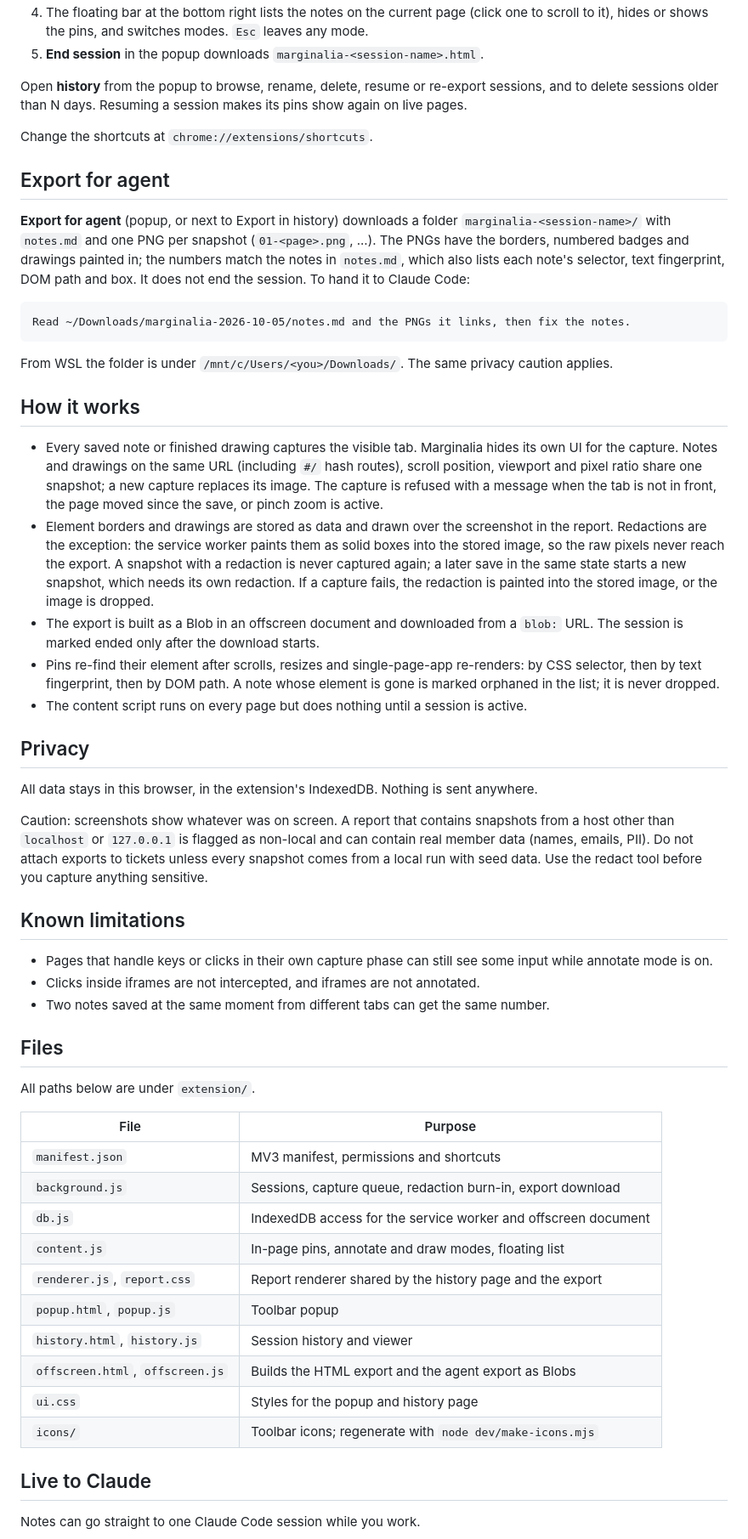
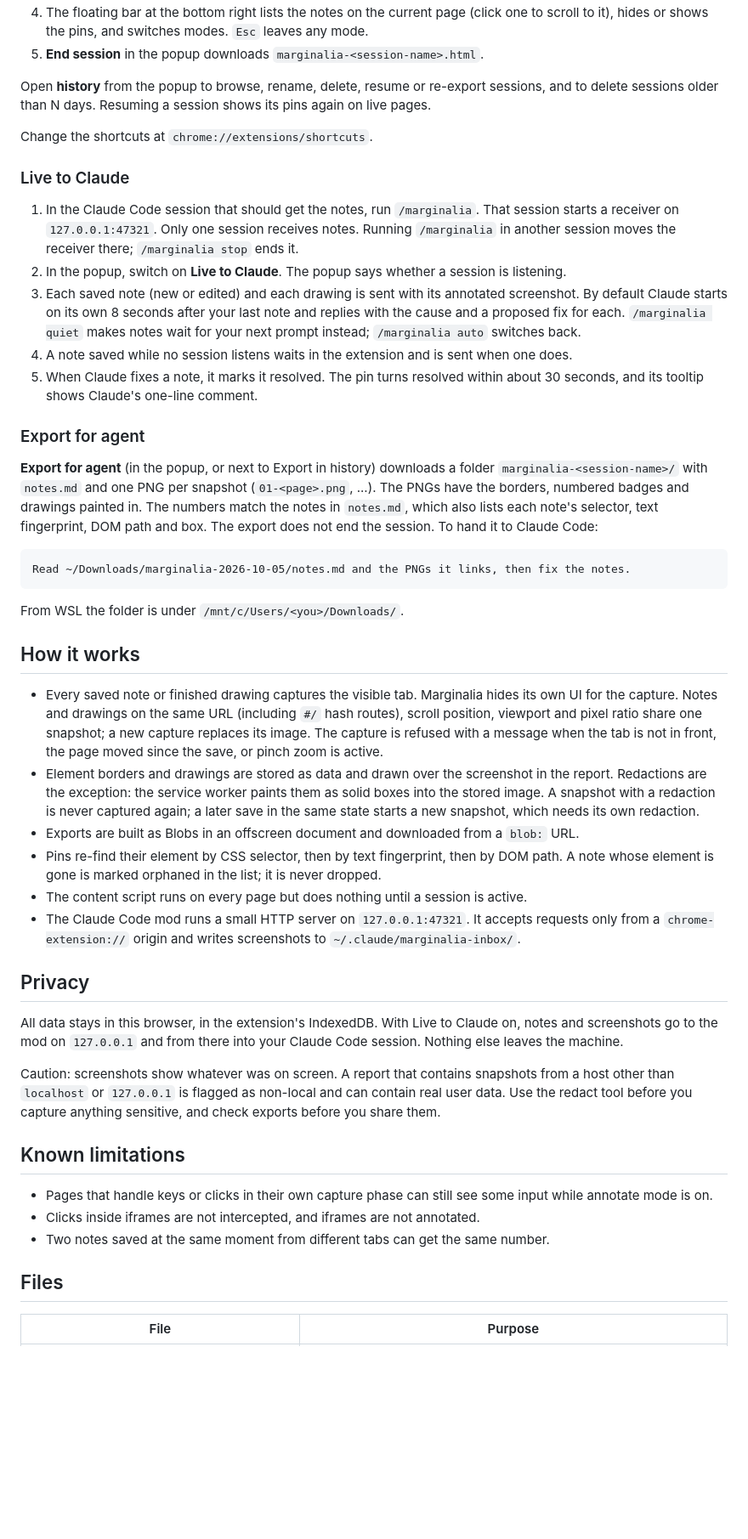
Before and after one commit to mrehman7095/marginalia, a Markdown page: README.md, the part around one of its changes. Shown at 85% size. Drawn GitHub-style; blank space fills up the shorter version.

Commit message:
Rewrite README and add Claude Code setup guide

````diff
--- a/README.md
+++ b/README.md
@@ -30,24 +85,38 @@ Pages that were open before the extension loaded need a reload before you can an
 5. **End session** in the popup downloads `marginalia-<session-name>.html`.
 
 Open **history** from the popup to browse, rename, delete, resume or re-export sessions,
-and to delete sessions older than N days. Resuming a session makes its pins show again on
-live pages.
+and to delete sessions older than N days. Resuming a session shows its pins again on live
+pages.
 
 Change the shortcuts at `chrome://extensions/shortcuts`.
 
-## Export for agent
+### Live to Claude
 
-**Export for agent** (popup, or next to Export in history) downloads a folder
+1. In the Claude Code session that should get the notes, run `/marginalia`. That session
+   starts a receiver on `127.0.0.1:47321`. Only one session receives notes. Running
+   `/marginalia` in another session moves the receiver there; `/marginalia stop` ends it.
+2. In the popup, switch on **Live to Claude**. The popup says whether a session is listening.
+3. Each saved note (new or edited) and each drawing is sent with its annotated screenshot.
+   By default Claude starts on its own 8 seconds after your last note and replies with the
+   cause and a proposed fix for each. `/marginalia quiet` makes notes wait for your next
+   prompt instead; `/marginalia auto` switches back.
+4. A note saved while no session listens waits in the extension and is sent when one does.
+5. When Claude fixes a note, it marks it resolved. The pin turns resolved within about 30
+   seconds, and its tooltip shows Claude's one-line comment.
+
+### Export for agent
+
+**Export for agent** (in the popup, or next to Export in history) downloads a folder
 `marginalia-<session-name>/` with `notes.md` and one PNG per snapshot (`01-<page>.png`, ...).
-The PNGs have the borders, numbered badges and drawings painted in; the numbers match the
+The PNGs have the borders, numbered badges and drawings painted in. The numbers match the
 notes in `notes.md`, which also lists each note's selector, text fingerprint, DOM path and
-box. It does not end the session. To hand it to Claude Code:
+box. The export does not end the session. To hand it to Claude Code:
 
 ```
 Read ~/Downloads/marginalia-2026-10-05/notes.md and the PNGs it links, then fix the notes.
 ```
 
-From WSL the folder is under `/mnt/c/Users/<you>/Downloads/`. The same privacy caution applies.
+From WSL the folder is under `/mnt/c/Users/<you>/Downloads/`.
 
 ## How it works
 
@@ -58,26 +127,26 @@ From WSL the folder is under `/mnt/c/Users/<you>/Downloads/`. The same privacy c
   page moved since the save, or pinch zoom is active.
 - Element borders and drawings are stored as data and drawn over the screenshot in the
   report. Redactions are the exception: the service worker paints them as solid boxes
-  into the stored image, so the raw pixels never reach the export. A snapshot with a
-  redaction is never captured again; a later save in the same state starts a new
-  snapshot, which needs its own redaction. If a capture fails, the redaction is painted
-  into the stored image, or the image is dropped.
-- The export is built as a Blob in an offscreen document and downloaded from a `blob:`
-  URL. The session is marked ended only after the download starts.
-- Pins re-find their element after scrolls, resizes and single-page-app re-renders: by CSS
-  selector, then by text fingerprint, then by DOM path. A note whose element is gone is
-  marked orphaned in the list; it is never dropped.
+  into the stored image. A snapshot with a redaction is never captured again; a later save
+  in the same state starts a new snapshot, which needs its own redaction.
+- Exports are built as Blobs in an offscreen document and downloaded from a `blob:` URL.
+- Pins re-find their element by CSS selector, then by text fingerprint, then by DOM path.
+  A note whose element is gone is marked orphaned in the list; it is never dropped.
 - The content script runs on every page but does nothing until a session is active.
+- The Claude Code mod runs a small HTTP server on `127.0.0.1:47321`. It accepts requests
+  only from a `chrome-extension://` origin and writes screenshots to
+  `~/.claude/marginalia-inbox/`.
 
 ## Privacy
 
-All data stays in this browser, in the extension's IndexedDB. Nothing is sent anywhere.
+All data stays in this browser, in the extension's IndexedDB. With Live to Claude on, notes
+and screenshots go to the mod on `127.0.0.1` and from there into your Claude Code session.
+Nothing else leaves the machine.
 
 Caution: screenshots show whatever was on screen. A report that contains snapshots from a
 host other than `localhost` or `127.0.0.1` is flagged as non-local and can contain real
-member data (names, emails, PII). Do not attach exports to tickets unless every snapshot
-comes from a local run with seed data. Use the redact tool before you capture anything
-sensitive.
+user data. Use the redact tool before you capture anything sensitive, and check exports
+before you share them.
 
 ## Known limitations
 
@@ -88,22 +157,5 @@ sensitive.
 
 ## Files
 
-All paths below are under `extension/`.
-
 | File | Purpose |
 |---|---|
-| `manifest.json` | MV3 manifest, permissions and shortcuts |
-| `background.js` | Sessions, capture queue, redaction burn-in, export download |
-| `db.js` | IndexedDB access for the service worker and offscreen document |
-| `content.js` | In-page pins, annotate and draw modes, floating list |
-| `renderer.js`, `report.css` | Report renderer shared by the history page and the export |
-| `popup.html`, `popup.js` | Toolbar popup |
-| `history.html`, `history.js` | Session history and viewer |
-| `offscreen.html`, `offscreen.js` | Builds the HTML export and the agent export as Blobs |
-| `ui.css` | Styles for the popup and history page |
-| `icons/` | Toolbar icons; regenerate with `node dev/make-icons.mjs` |
-
-## Live to Claude
-
-Notes can go straight to one Claude Code session while you work.
-
````
Also changed, not shown: other parts of README.md (+76 -37 lines), CLAUDE-SETUP.md (added, +59 -0 lines).
